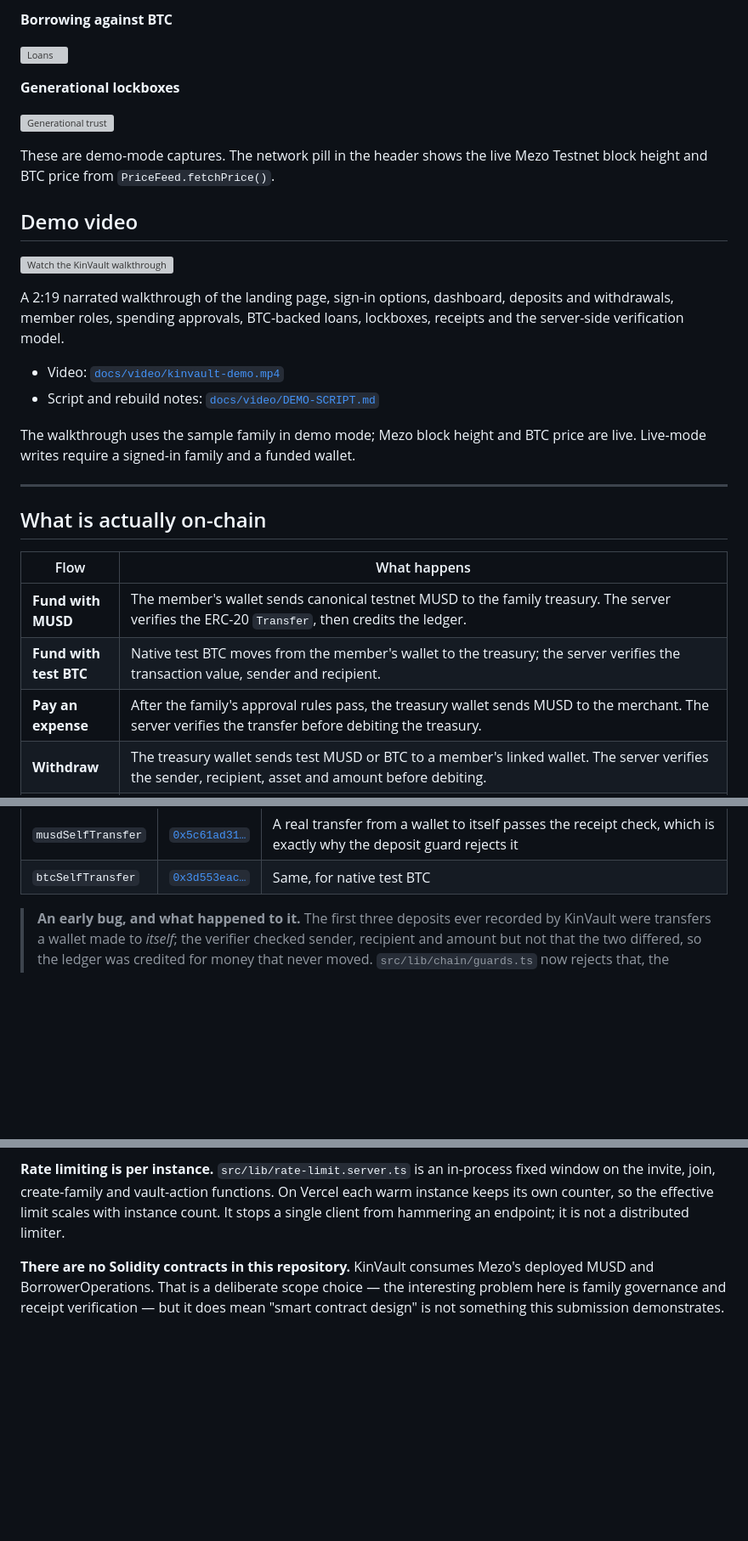
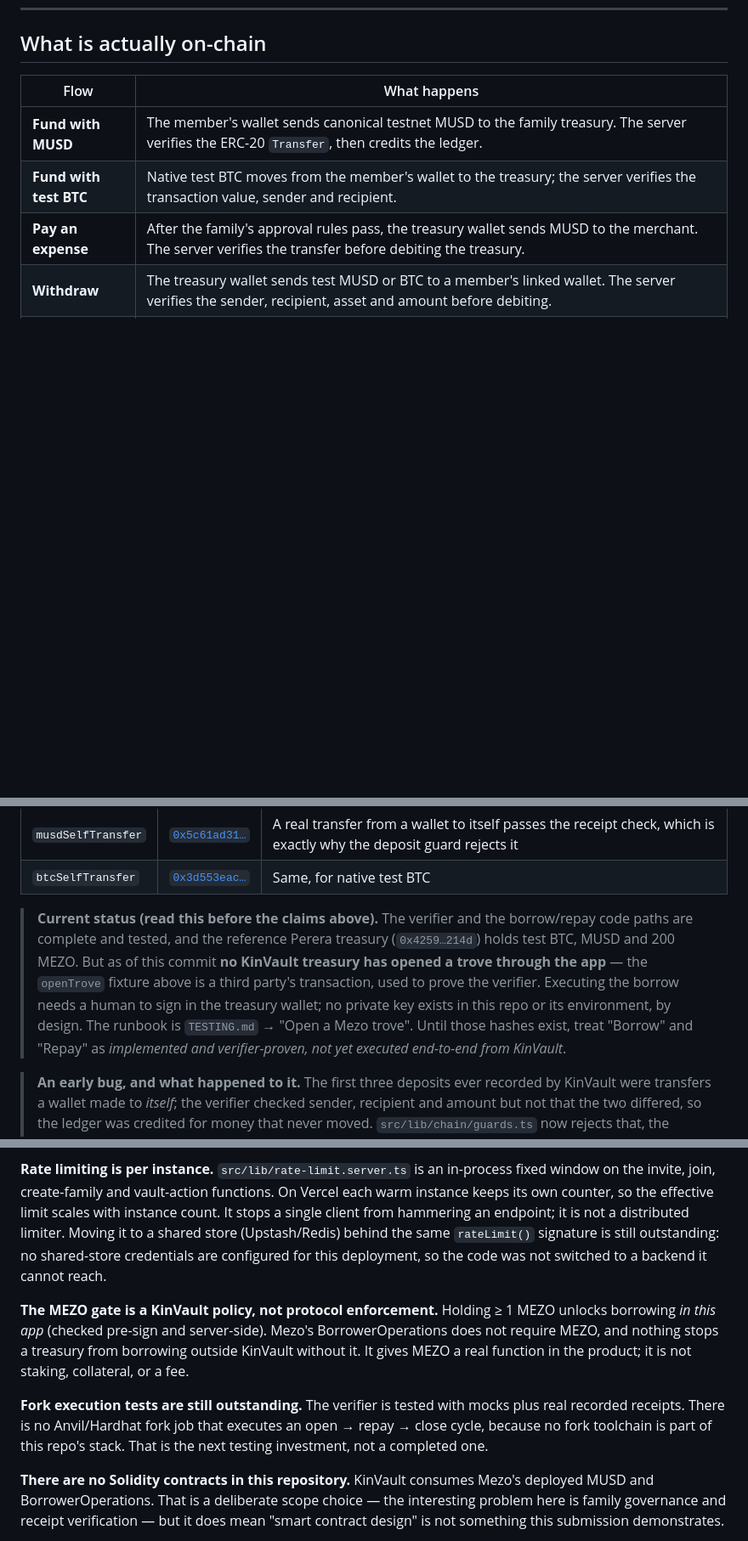
Before and after one commit to MaxisAlexander/KinVault, a Markdown page: README.md, 3 parts joined by grey strips. Shown at 85% size. GitHub-like rendering; blank space fills up the shorter version; grey boxes are pictures that could not be loaded.

```diff
--- a/README.md
+++ b/README.md
@@ -30,30 +16,3 @@ configuration in the chain layer.
-**Borrowing against BTC**
-
-![Loans](docs/screenshots/04-loans.png)
-
-**Generational lockboxes**
-
-![Generational trust](docs/screenshots/05-trust.png)
-
-These are demo-mode captures. The network pill in the header shows the live
-Mezo Testnet block height and BTC price from `PriceFeed.fetchPrice()`.
-
-## Demo video
-
-[![Watch the KinVault walkthrough](docs/video/kinvault-demo-poster.png)](docs/video/kinvault-demo.mp4)
-
-A 2:19 narrated walkthrough of the landing page, sign-in options, dashboard,
-deposits and withdrawals, member roles, spending approvals, BTC-backed loans,
-lockboxes, receipts and the server-side verification model.
-
-- Video: [`docs/video/kinvault-demo.mp4`](docs/video/kinvault-demo.mp4)
-- Script and rebuild notes: [`docs/video/DEMO-SCRIPT.md`](docs/video/DEMO-SCRIPT.md)
-
-The walkthrough uses the sample family in demo mode; Mezo block height and BTC
-price are live. Live-mode writes require a signed-in family and a funded wallet.
-
----
-
 ## What is actually on-chain
 
 | Flow                   | What happens                                                                                                                                                                                                    |
@@ -96,6 +56,17 @@ by `bun run fixtures` and replayed in `src/lib/chain/verify.fixtures.test.ts`:
 | `musdTransfer` | [`0xf027f02f…`](https://explorer.test.mezo.org/tx/0xf027f02f4fc5e005cbfe7b2b2ca5095d8f8efbb6d7ebdc32efefda901161900c) | A genuine 500 MUSD transfer between two wallets is accepted; a different recipient or a higher amount is rejected |
 | `musdSelfTransfer` | [`0x5c61ad31…`](https://explorer.test.mezo.org/tx/0x5c61ad312481b2076adfc35a11363fe586d89e35b0cdc8310d7c1959a24fe6d6) | A real transfer from a wallet to itself passes the receipt check, which is exactly why the deposit guard rejects it |
 | `btcSelfTransfer` | [`0x3d553eac…`](https://explorer.test.mezo.org/tx/0x3d553eacbafb8a7985011c191c37fef161b7f1c86f53d5cf3385ecc00b512371) | Same, for native test BTC |
+
+> **Current status (read this before the claims above).** The verifier and the
+> borrow/repay code paths are complete and tested, and the reference Perera
+> treasury (`0x4259…214d`) holds test BTC, MUSD and 200 MEZO. But as of this
+> commit **no KinVault treasury has opened a trove through the app** — the
+> `openTrove` fixture above is a third party's transaction, used to prove the
+> verifier. Executing the borrow needs a human to sign in the treasury wallet;
+> no private key exists in this repo or its environment, by design. The runbook
+> is `TESTING.md` → "Open a Mezo trove". Until those hashes exist, treat
+> "Borrow" and "Repay" as *implemented and verifier-proven, not yet executed
+> end-to-end from KinVault*.
 
 > **An early bug, and what happened to it.** The first three deposits ever
 > recorded by KinVault were transfers a wallet made to *itself*; the verifier
@@ -352,7 +327,21 @@ hash-chained and every movement is explorer-linkable), not cryptographic.
 in-process fixed window on the invite, join, create-family and vault-action
 functions. On Vercel each warm instance keeps its own counter, so the effective
 limit scales with instance count. It stops a single client from hammering an
-endpoint; it is not a distributed limiter.
+endpoint; it is not a distributed limiter. Moving it to a shared store
+(Upstash/Redis) behind the same `rateLimit()` signature is still outstanding:
+no shared-store credentials are configured for this deployment, so the code
+was not switched to a backend it cannot reach.
+
+**The MEZO gate is a KinVault policy, not protocol enforcement.** Holding
+≥ 1 MEZO unlocks borrowing *in this app* (checked pre-sign and server-side).
+Mezo's BorrowerOperations does not require MEZO, and nothing stops a treasury
+from borrowing outside KinVault without it. It gives MEZO a real function in
+the product; it is not staking, collateral, or a fee.
+
+**Fork execution tests are still outstanding.** The verifier is tested with
+mocks plus real recorded receipts. There is no Anvil/Hardhat fork job that
+executes an open → repay → close cycle, because no fork toolchain is part of
+this repo's stack. That is the next testing investment, not a completed one.
 
 **There are no Solidity contracts in this repository.** KinVault consumes Mezo's
 deployed MUSD and BorrowerOperations. That is a deliberate scope choice — the
```
Also changed, not shown: other parts of README.md (+9 -22 lines), SUBMISSION.md (+14 -4 lines), TESTING.md (+9 -5 lines), docs/deck/slides/05-mezo.png, docs/deck/slides/08-business.png, 2 other files.
